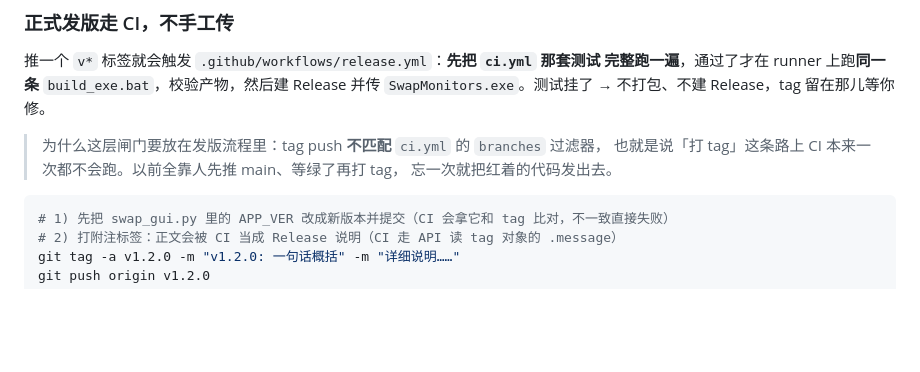
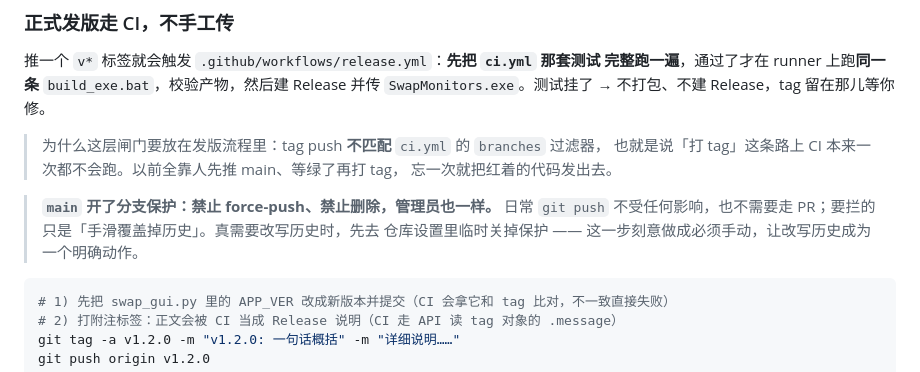
Before and after one commit to DC1024/swap-monitors, a Markdown page: README.md, the part around the change. Drawn GitHub-style; blank space fills up the shorter version.

Commit message:
README：说明 main 开了分支保护（禁 force-push / 删除，管理员同样受约束）
第 5 项的后一半是仓库设置，代码里没有痕迹，所以在发版这一节留一句：
日常 git push 不受影响、不需要走 PR，要拦的只是手滑覆盖历史；真需要改写
历史时得先去设置里临时关掉保护 —— 让「改写历史」必须是一个明确动作。

````diff
--- a/README.md
+++ b/README.md
@@ -346,6 +346,10 @@ Release 并传 `SwapMonitors.exe`。测试挂了 → 不打包、不建 Release
 > 也就是说「打 tag」这条路上 CI 本来一次都不会跑。以前全靠人先推 main、等绿了再打 tag，
 > 忘一次就把红着的代码发出去。
 
+> **`main` 开了分支保护：禁止 force-push、禁止删除，管理员也一样。** 日常 `git push`
+> 不受任何影响，也不需要走 PR；要拦的只是「手滑覆盖掉历史」。真需要改写历史时，先去
+> 仓库设置里临时关掉保护 —— 这一步刻意做成必须手动，让改写历史成为一个明确动作。
+
 ```bash
 # 1) 先把 swap_gui.py 里的 APP_VER 改成新版本并提交（CI 会拿它和 tag 比对，不一致直接失败）
 # 2) 打附注标签：正文会被 CI 当成 Release 说明（CI 走 API 读 tag 对象的 .message）
````
